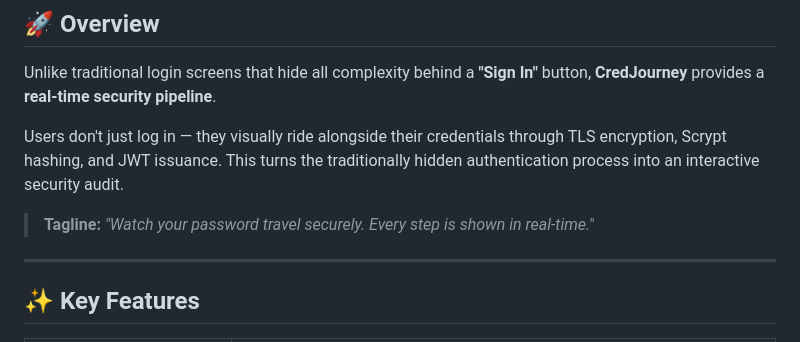
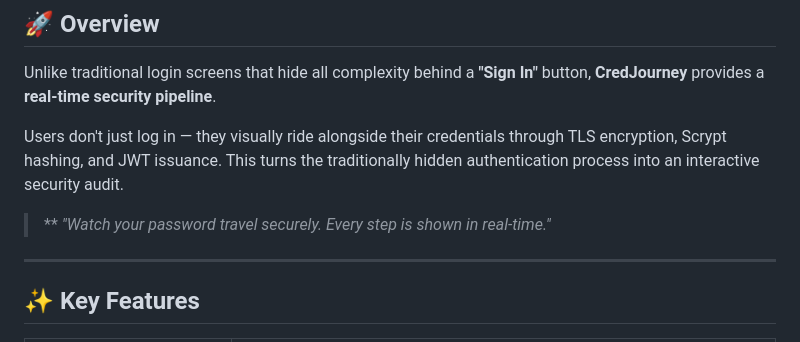
Before and after one commit to VyasJaiswal137/Secure-Auth-mini-project, a Markdown page: README.md, the part around the change. GitHub-like rendering.

```diff
--- a/README.md
+++ b/README.md
@@ -14,7 +14,7 @@ Unlike traditional login screens that hide all complexity behind a **"Sign In"**
 
 Users don't just log in — they visually ride alongside their credentials through TLS encryption, Scrypt hashing, and JWT issuance. This turns the traditionally hidden authentication process into an interactive security audit.
 
-> **Tagline:** *"Watch your password travel securely. Every step is shown in real-time."*
+> ** *"Watch your password travel securely. Every step is shown in real-time."*
 
 ---
 
```
